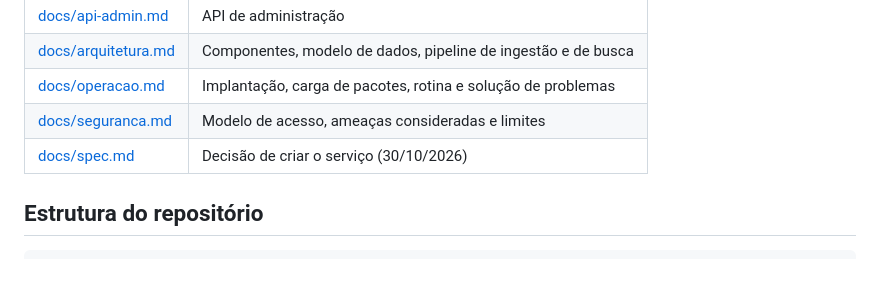
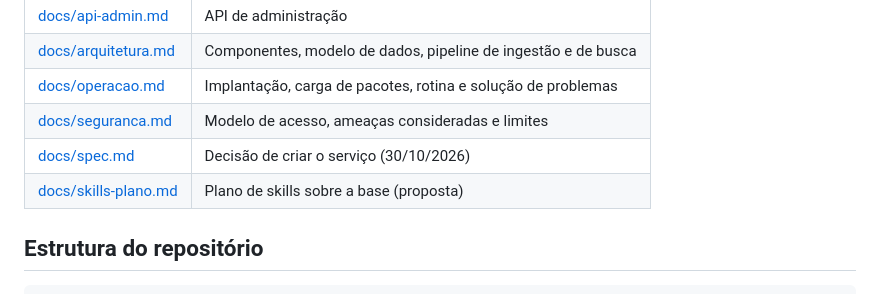
Before and after one commit to resper1965/ness.know, a Markdown page: README.md, the part around the change. GitHub-like rendering.

Commit message:
Plano de skills sobre a base
Co-Authored-By: Claude Opus 5.5 <noreply@anthropic.com>
Claude-Session: https://claude.ai/code/session_01UEbxiA83UDgAjG8qZ7DrFp

```diff
--- a/README.md
+++ b/README.md
@@ -80,6 +80,7 @@ Detalhes e decisões: [docs/arquitetura.md](docs/arquitetura.md).
 | [docs/operacao.md](docs/operacao.md) | Implantação, carga de pacotes, rotina e solução de problemas |
 | [docs/seguranca.md](docs/seguranca.md) | Modelo de acesso, ameaças consideradas e limites |
 | [docs/spec.md](docs/spec.md) | Decisão de criar o serviço (30/10/2026) |
+| [docs/skills-plano.md](docs/skills-plano.md) | Plano de skills sobre a base (proposta) |
 
 ## Estrutura do repositório
 
```
Also changed, not shown: docs/skills-plano.md (added, +110 -0 lines).
